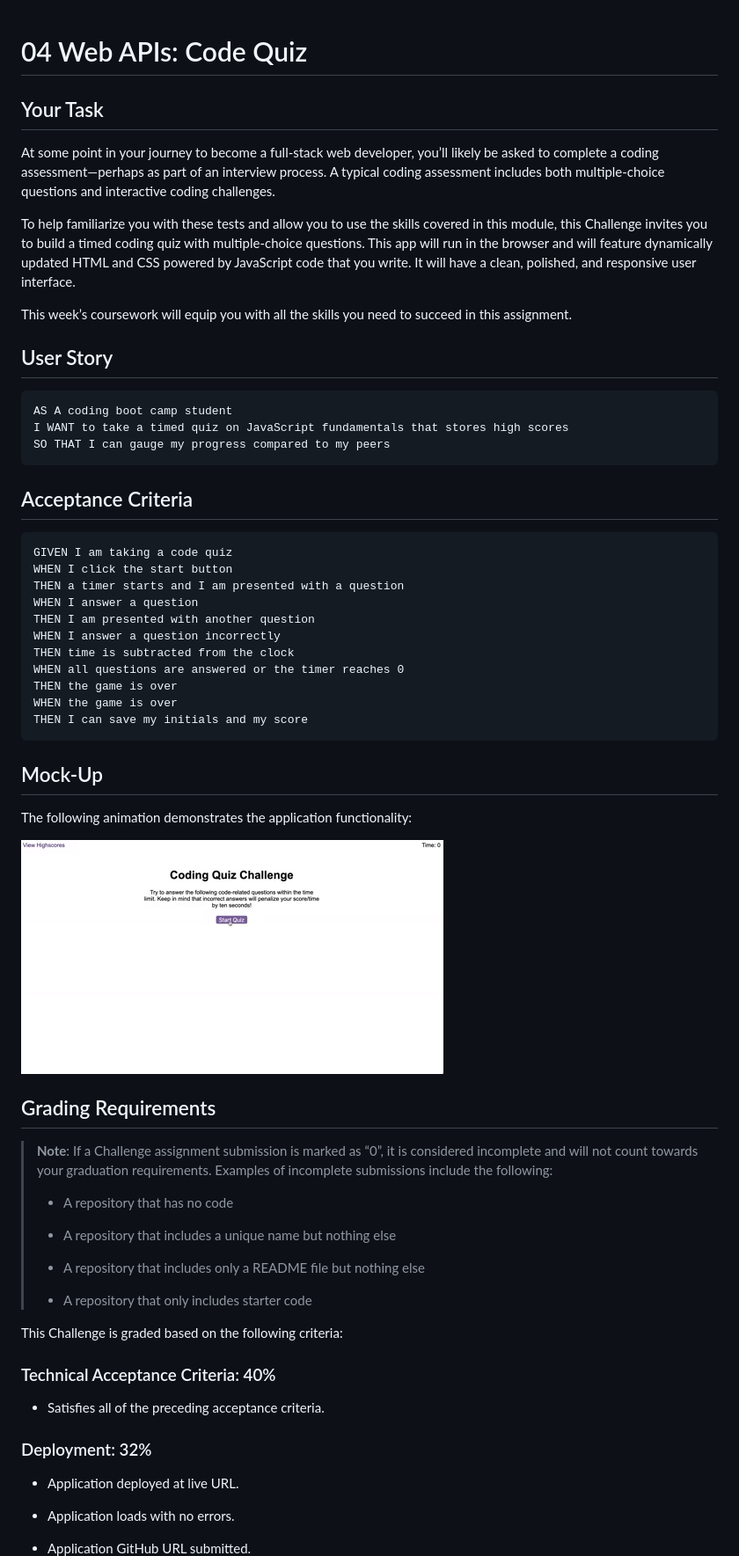
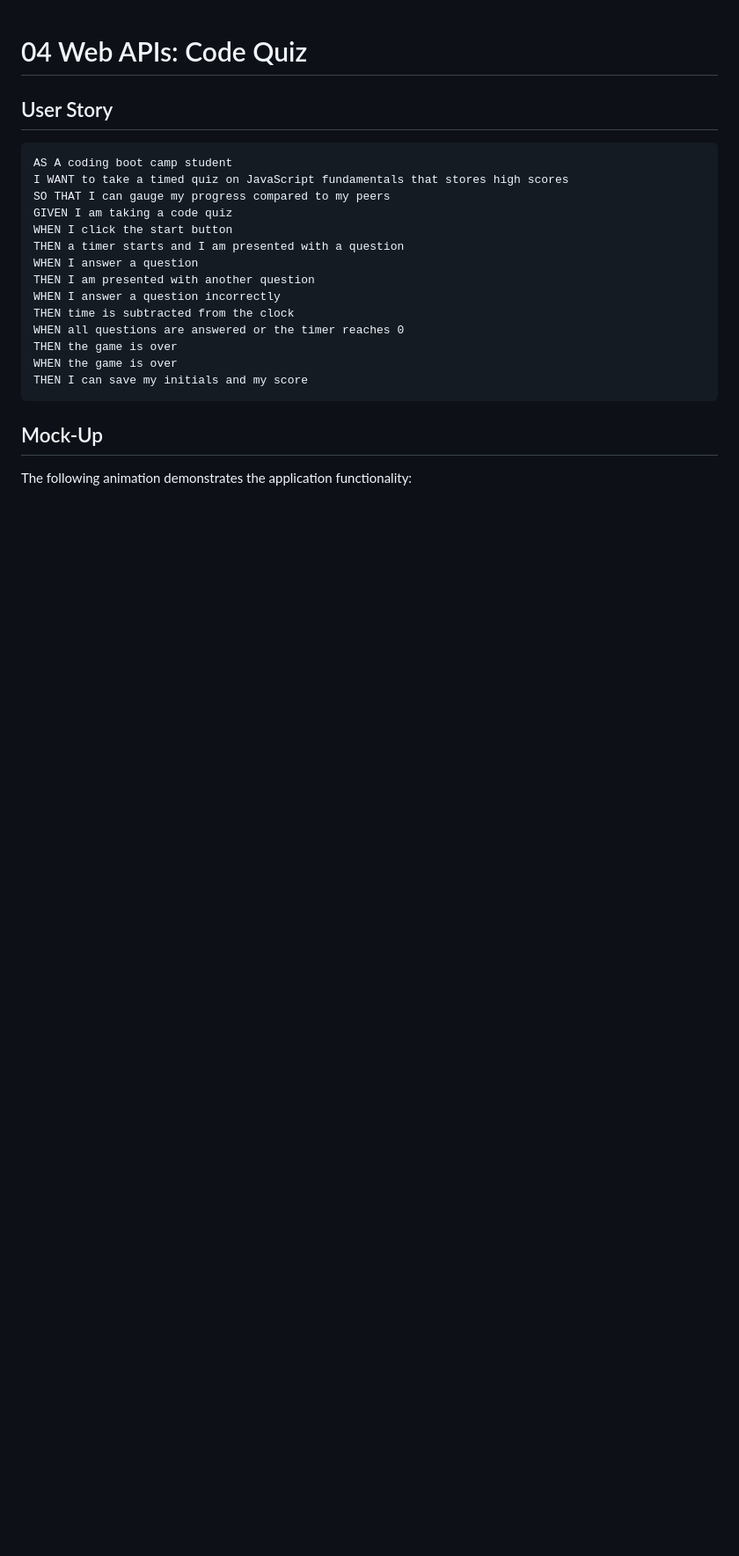
Before and after one commit to adamem02/Halloween, a Markdown page: README.md, the part around the change printed below. Shown: that part at 88% size. Rendered like a GitHub page; blank space fills up the shorter version.

````diff
--- a/README.md
+++ b/README.md
@@ -1,12 +1,4 @@
 # 04 Web APIs: Code Quiz
-
-## Your Task
-
-At some point in your journey to become a full-stack web developer, you’ll likely be asked to complete a coding assessment&mdash;perhaps as part of an interview process. A typical coding assessment includes both multiple-choice questions and interactive coding challenges.
-
-To help familiarize you with these tests and allow you to use the skills covered in this module, this Challenge invites you to build a timed coding quiz with multiple-choice questions. This app will run in the browser and will feature dynamically updated HTML and CSS powered by JavaScript code that you write. It will have a clean, polished, and responsive user interface.
-
-This week’s coursework will equip you with all the skills you need to succeed in this assignment.
 
 ## User Story
 
@@ -14,11 +6,6 @@ This week’s coursework will equip you with all the skills you need to succeed
 AS A coding boot camp student
 I WANT to take a timed quiz on JavaScript fundamentals that stores high scores
 SO THAT I can gauge my progress compared to my peers
-```
-
-## Acceptance Criteria
-
-```
 GIVEN I am taking a code quiz
 WHEN I click the start button
 THEN a timer starts and I am presented with a question
@@ -35,32 +22,3 @@ THEN I can save my initials and my score
 ## Mock-Up
 
 The following animation demonstrates the application functionality:
-
-![A user clicks through an interactive coding quiz, then enters initials to save the high score before resetting and starting over.](./Assets/04-web-apis-homework-demo.gif)
-
-## Grading Requirements
-
-> **Note**: If a Challenge assignment submission is marked as “0”, it is considered incomplete and will not count towards your graduation requirements. Examples of incomplete submissions include the following:
->
-> * A repository that has no code
->
-> * A repository that includes a unique name but nothing else
->
-> * A repository that includes only a README file but nothing else
->
-> * A repository that only includes starter code
-
-This Challenge is graded based on the following criteria:
-
-### Technical Acceptance Criteria: 40%
-
-* Satisfies all of the preceding acceptance criteria.
-
-### Deployment: 32%
-
-* Application deployed at live URL.
-
-* Application loads with no errors.
-
-* Application GitHub URL submitted.
-
````
Also changed, not shown: other parts of README.md (+1 -33 lines), Assets/Quizz .png (added), 5 other files.
